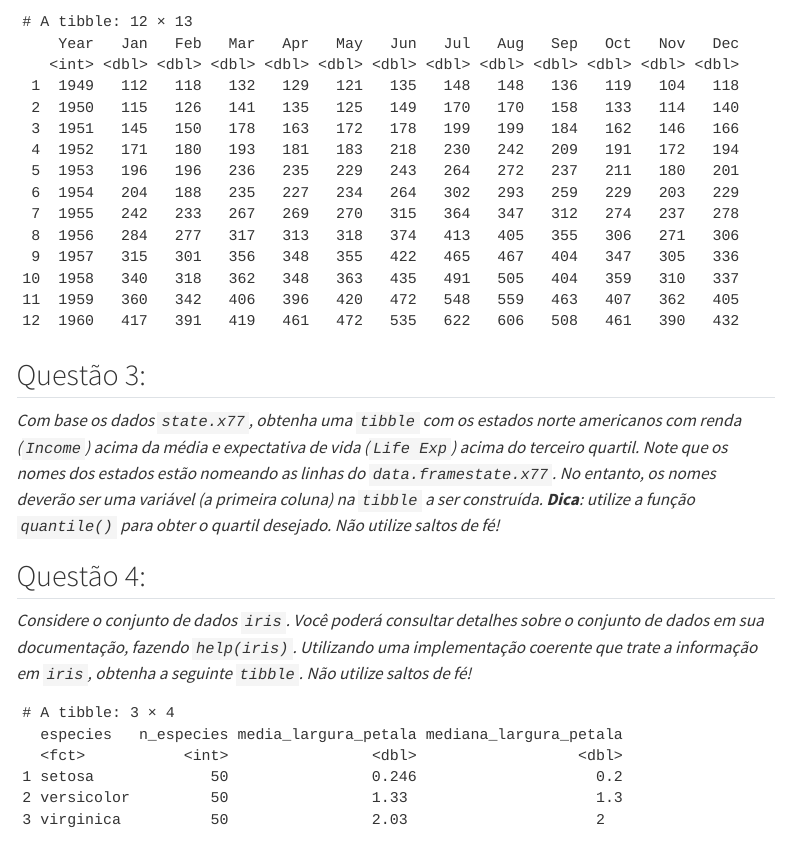
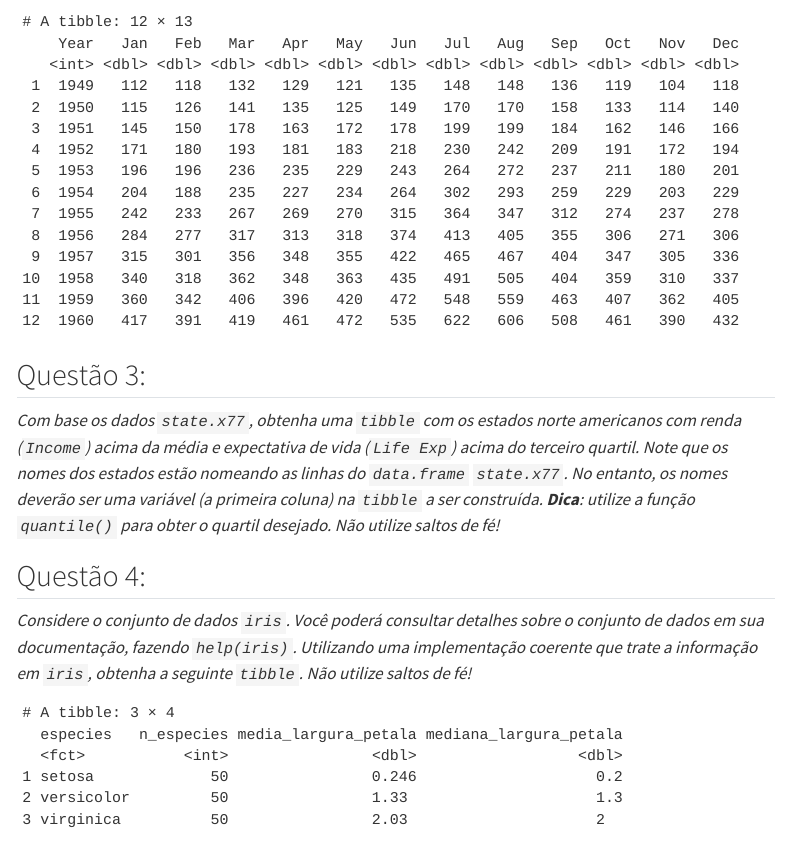
Before and after one commit to prdm0/prova, a Quarto document (primeira_prova_r.qmd): the page in a window 1100 px wide, from 1170 px down. Rendered offline with R 4.5, knitr and Pandoc in place of Quarto, with nearby package versions; some code elsewhere in the file could not run offline; menus at the side of the page are left out.

Commit message:
Atualizando prova.

````diff
--- a/primeira_prova_r.qmd
+++ b/primeira_prova_r.qmd
@@ -69,7 +69,7 @@ AirPassengers
 
 ## Questão 3:
 
-*Com base os dados `state.x77`, obtenha uma `tibble` com os estados norte americanos com renda (`Income`) acima da média e expectativa de vida (`Life Exp`) acima do terceiro quartil. Note que os nomes dos estados estão nomeando as linhas do `data.framestate.x77`. No entanto, os nomes deverão ser uma variável (a primeira coluna) na `tibble` a ser construída. **Dica**: utilize a função `quantile()` para obter o quartil desejado. Não utilize saltos de fé!*
+*Com base os dados `state.x77`, obtenha uma `tibble` com os estados norte americanos com renda (`Income`) acima da média e expectativa de vida (`Life Exp`) acima do terceiro quartil. Note que os nomes dos estados estão nomeando as linhas do `data.frame` `state.x77`. No entanto, os nomes deverão ser uma variável (a primeira coluna) na `tibble` a ser construída. **Dica**: utilize a função `quantile()` para obter o quartil desejado. Não utilize saltos de fé!*
 
 ```{r}
 #| echo: false
````
Also changed, not shown: primeira_prova_r.html (added).
